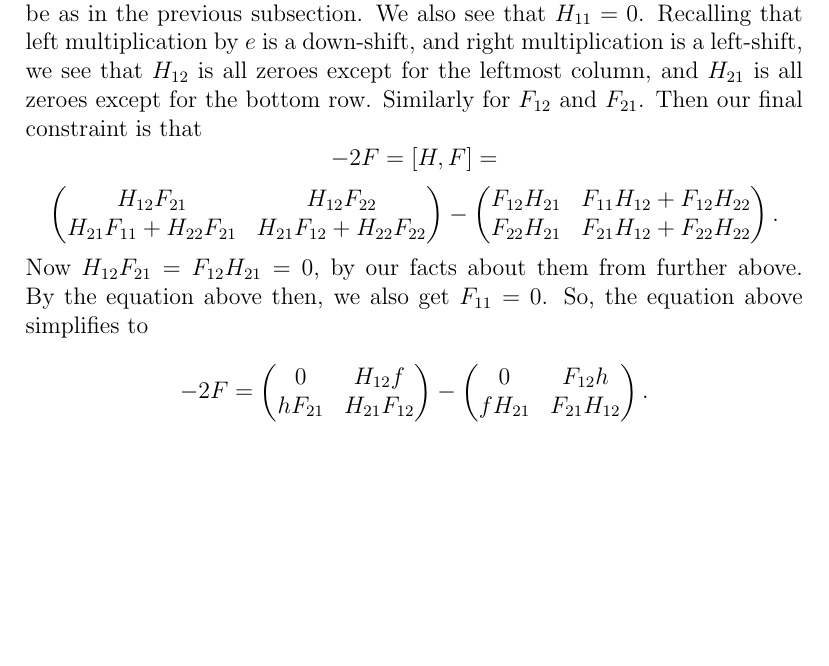
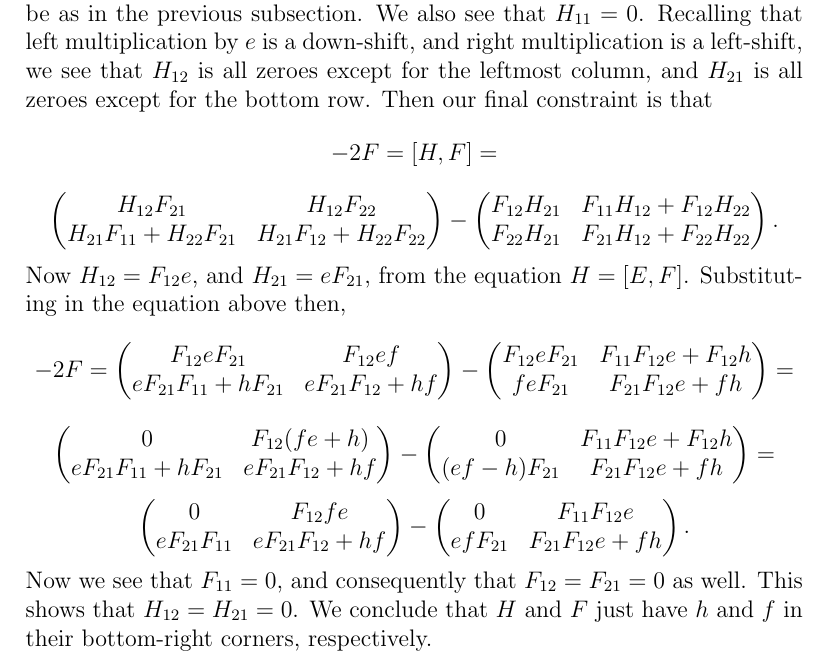
Before and after one commit to OwenConoly/springer, a LaTeX document (paper.tex): part of page 3 of 9, cut so that both start at the same text, the shorter picture padded with empty space. Compiled offline with pdfLaTeX.

Commit message:
finish other sl2-triple

```diff
--- a/paper.tex
+++ b/paper.tex
@@ -164,7 +164,7 @@ Writing \(F = \begin{pmatrix}
 From these we observe that \((e, h, f)\) must also be an \(\spl_2\)-triple, so \(h, f\) must be as in the previous subsection.
 We also see that \(H_{11} = 0\).
 Recalling that left multiplication by \(e\) is a down-shift, and right multiplication is a left-shift, we see that \(H_{12}\) is all zeroes except for the leftmost column, and \(H_{21}\) is all zeroes except for the bottom row.
-Similarly for \(F_{12}\) and \(F_{21}\).
+% Then \(F_{12}\) must be all zeros except for the two leftmost columns, and \(F_{21}\) must be all zeroes except for the bottom two rows.
 Then our final constraint is that
 \[-2F = [H, F] = \]
 \[\begin{pmatrix}
@@ -174,17 +174,32 @@ Then our final constraint is that
     F_{12} H_{21} & F_{11} H_{12} + F_{12} H_{22} \\
     F_{22} H_{21} & F_{21} H_{12} + F_{22} H_{22}
 \end{pmatrix}.\]
-Now \(H_{12} F_{21} = F_{12} H_{21} = 0\), by our facts about them from further above.
-By the equation above then, we also get \(F_{11} = 0\).
-So, the equation above simplifies to
+Now \(H_{12} = F_{12}e\), and \(H_{21} = eF_{21}\), from the equation \(H = [E, F]\).
+Substituting in the equation above then,
 \[-2F = \begin{pmatrix}
-    0 & H_{12} f \\
-    h F_{21} & H_{21} F_{12}
+    F_{12} e F_{21} & F_{12}e f \\
+    eF_{21} F_{11} + h F_{21} & eF_{21} F_{12} + hf
 \end{pmatrix} - \begin{pmatrix}
-    0 & F_{12} h \\
-    f H_{21} & F_{21} H_{12}
+    F_{12} e F_{21} & F_{11} F_{12}e + F_{12} h \\
+    f eF_{21} & F_{21} F_{12}e + fh
+\end{pmatrix} =\]
+\[\begin{pmatrix}
+    0 & F_{12}(fe + h) \\
+    eF_{21} F_{11} + h F_{21} & eF_{21} F_{12} + hf
+\end{pmatrix} - \begin{pmatrix}
+    0 & F_{11} F_{12}e + F_{12} h \\
+    (ef - h)F_{21} & F_{21} F_{12}e + fh
+\end{pmatrix} =\]
+\[\begin{pmatrix}
+    0 & F_{12}fe \\
+    eF_{21} F_{11} & eF_{21} F_{12} + hf
+\end{pmatrix} - \begin{pmatrix}
+    0 & F_{11} F_{12}e \\
+    ef F_{21} & F_{21} F_{12}e + fh
 \end{pmatrix}.\]
-
+Now we see that \(F_{11} = 0\), and consequently that \(F_{12} = F_{21} = 0\) as well.
+This shows that \(H_{12} = H_{21} = 0\).
+We conclude that \(H\) and \(F\) just have \(h\) and \(f\) in their bottom-right corners, respectively.
 
 \section{Definition of springer fiber at slodowy slice}
 % Explain why these are Springer fibers at Slodowy slices.
```
Also changed, not shown: paper.pdf.
